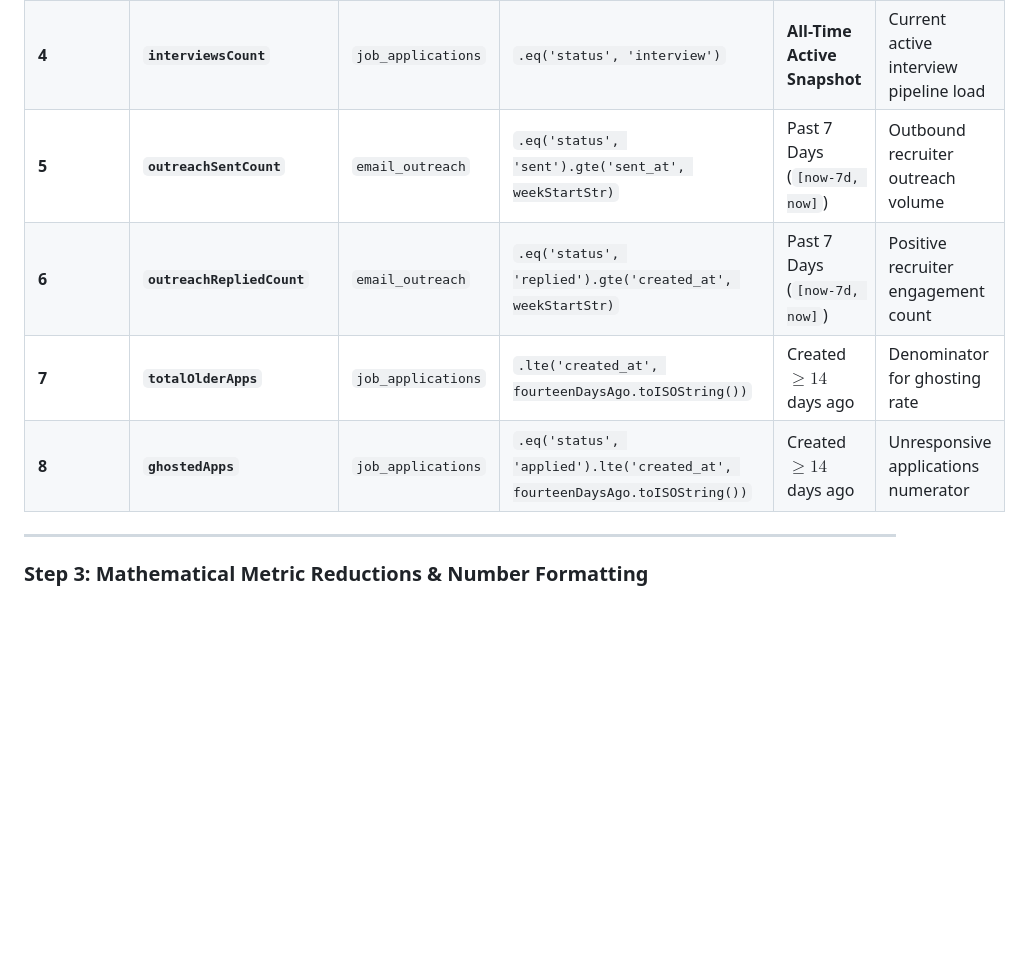
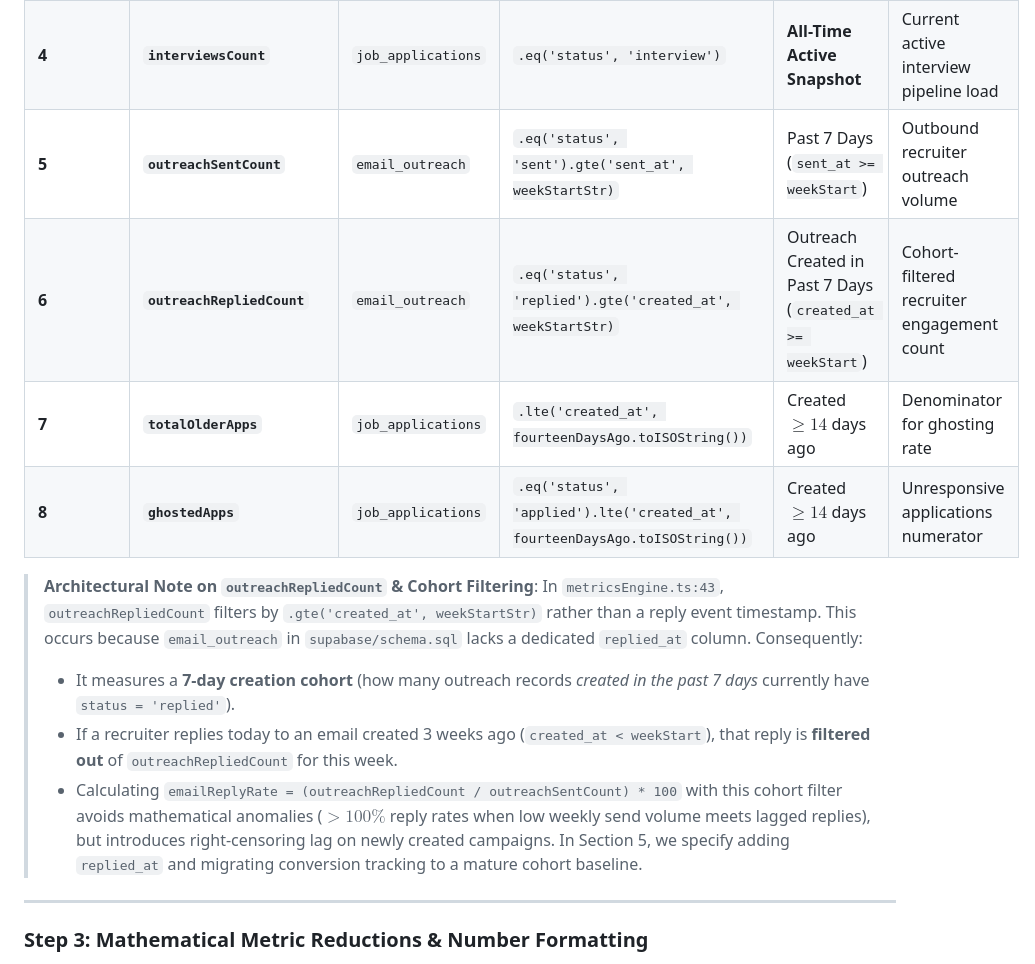
Before and after one commit to Therook-sudo/Career_automation, a Markdown page: docs/WEEKLY_DIGEST_DATA_FLOW.md, the part around the change. Drawn GitHub-style; blank space fills up the shorter version.

Commit message:
docs: clarify cohort vs event filtering on outreachRepliedCount and lack of replied_at timestamp

```diff
--- a/docs/WEEKLY_DIGEST_DATA_FLOW.md
+++ b/docs/WEEKLY_DIGEST_DATA_FLOW.md
@@ -100,10 +100,16 @@ In `metricsEngine.ts:38-48`, the service executes 8 sequential `await` queries a
 | **2** | **`applicationsSentCount`** | `job_applications` | `.gte('created_at', weekStartStr)` | Past 7 Days (`[now-7d, now]`) | Tailoring & submission activity |
 | **3** | **`responsesReceivedCount`** | `job_applications` | `.eq('status', 'interview').gte('last_update', weekStartStr)` | Past 7 Days (`[now-7d, now]`) | Fresh positive interviewer transitions |
 | **4** | **`interviewsCount`** | `job_applications` | `.eq('status', 'interview')` | **All-Time Active Snapshot** | Current active interview pipeline load |
-| **5** | **`outreachSentCount`** | `email_outreach` | `.eq('status', 'sent').gte('sent_at', weekStartStr)` | Past 7 Days (`[now-7d, now]`) | Outbound recruiter outreach volume |
-| **6** | **`outreachRepliedCount`** | `email_outreach` | `.eq('status', 'replied').gte('created_at', weekStartStr)` | Past 7 Days (`[now-7d, now]`) | Positive recruiter engagement count |
+| **5** | **`outreachSentCount`** | `email_outreach` | `.eq('status', 'sent').gte('sent_at', weekStartStr)` | Past 7 Days (`sent_at >= weekStart`) | Outbound recruiter outreach volume |
+| **6** | **`outreachRepliedCount`** | `email_outreach` | `.eq('status', 'replied').gte('created_at', weekStartStr)` | Outreach Created in Past 7 Days (`created_at >= weekStart`) | Cohort-filtered recruiter engagement count |
 | **7** | **`totalOlderApps`** | `job_applications` | `.lte('created_at', fourteenDaysAgo.toISOString())` | Created $\ge 14$ days ago | Denominator for ghosting rate |
 | **8** | **`ghostedApps`** | `job_applications` | `.eq('status', 'applied').lte('created_at', fourteenDaysAgo.toISOString())` | Created $\ge 14$ days ago | Unresponsive applications numerator |
+
+> **Architectural Note on `outreachRepliedCount` & Cohort Filtering**:
+> In `metricsEngine.ts:43`, `outreachRepliedCount` filters by `.gte('created_at', weekStartStr)` rather than a reply event timestamp. This occurs because `email_outreach` in `supabase/schema.sql` lacks a dedicated `replied_at` column. Consequently:
+> * It measures a **7-day creation cohort** (how many outreach records *created in the past 7 days* currently have `status = 'replied'`).
+> * If a recruiter replies today to an email created 3 weeks ago (`created_at < weekStart`), that reply is **filtered out** of `outreachRepliedCount` for this week.
+> * Calculating `emailReplyRate = (outreachRepliedCount / outreachSentCount) * 100` with this cohort filter avoids mathematical anomalies ($> 100\%$ reply rates when low weekly send volume meets lagged replies), but introduces right-censoring lag on newly created campaigns. In Section 5, we specify adding `replied_at` and migrating conversion tracking to a mature cohort baseline.
 
 ---
 
```
